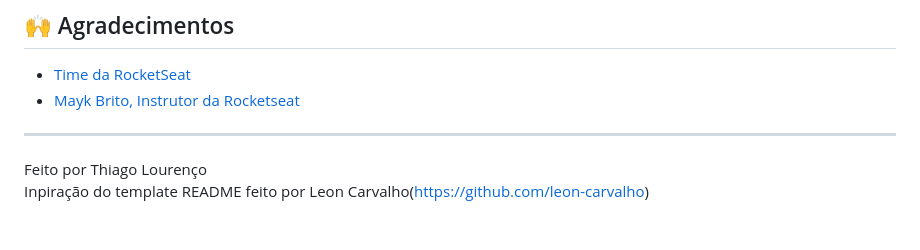
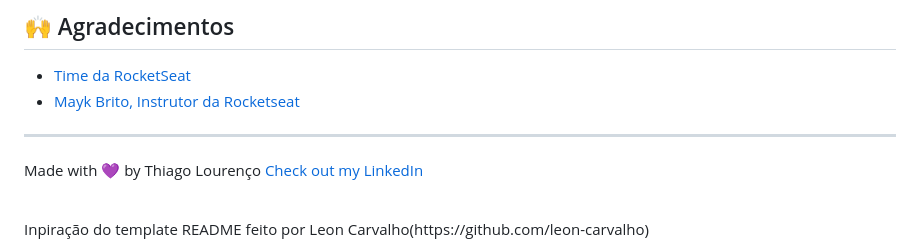
Before and after one commit to thiiagolourenco/proffy, a Markdown page: README.md, the part around one of its changes. Drawn GitHub-style.

```diff
--- a/README.md
+++ b/README.md
@@ -113,6 +113,7 @@ Esse projeto está sob a licença MIT. Veja o arquivo [LICENSE](LICENSE.md) para
 
 ---
 
-Feito por Thiago Lourenço
+Made with 💜 by Thiago Lourenço [Check out my LinkedIn](https://www.linkedin.com/in/thiiagolourenco)
+
 <br>
 Inpiração do template README feito por Leon Carvalho(https://github.com/leon-carvalho)
```
Also changed, not shown: other parts of README.md (+0 -4 lines).
